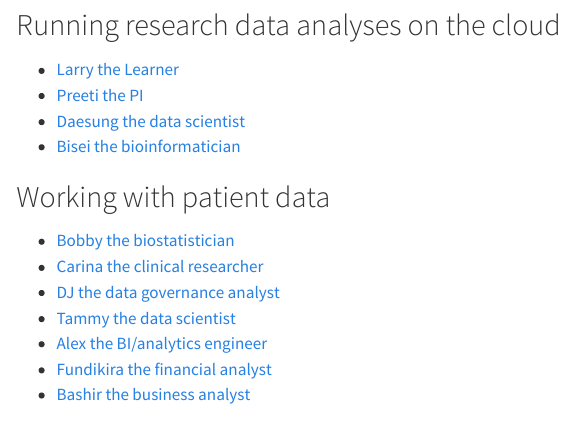
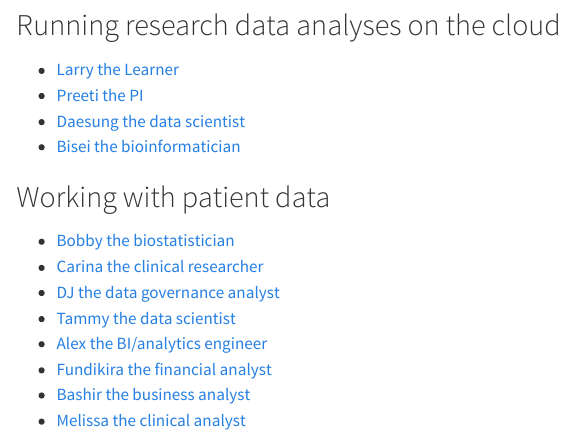
Before and after one commit to fhdsl/personas, a Quarto document (index.qmd): the page in a window 1100 px wide, from 710 px down. Rendered offline with R 4.5, knitr and Pandoc in place of Quarto, with nearby package versions.

```diff
--- a/index.qmd
+++ b/index.qmd
@@ -34,8 +34,9 @@
 
 -   [Bobby the biostatistician](/family/cards/bobby-the-biostatistician.html)
 -   [Carina the clinical researcher](/family/cards/carina-the-clinical-researcher.html)
--   [DJ the data governance analyst](/family/cards/DJ-data-governance-anallyst.html)
+-   [DJ the data governance analyst](/family/cards/DJ-data-governance-analyst.html)
 -   [Tammy the data scientist](/family/cards/Tammy-the-data-scientist.html)
 -   [Alex the BI/analytics engineer](/family/cards/Alex-the-bi-analytics-engineer.html)
 -   [Fundikira the financial analyst](/family/cards/Fundikira-the-financial-analyst.html)
 -   [Bashir the business analyst](/family/cards/Bashir-the-business-analyst.html)
+-   [Melissa the clinical analyst](/family/cards/melissa-clinical-analyst.html)
```
